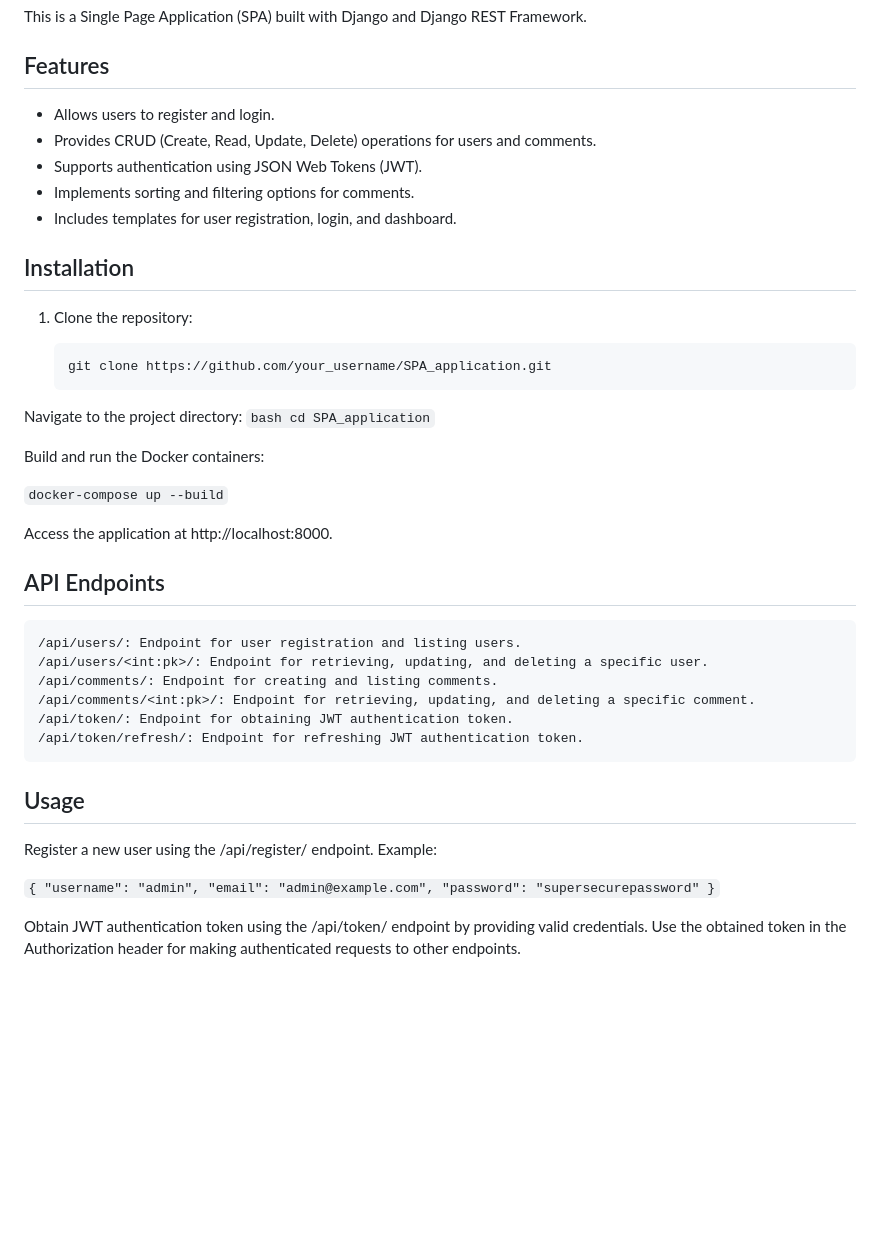
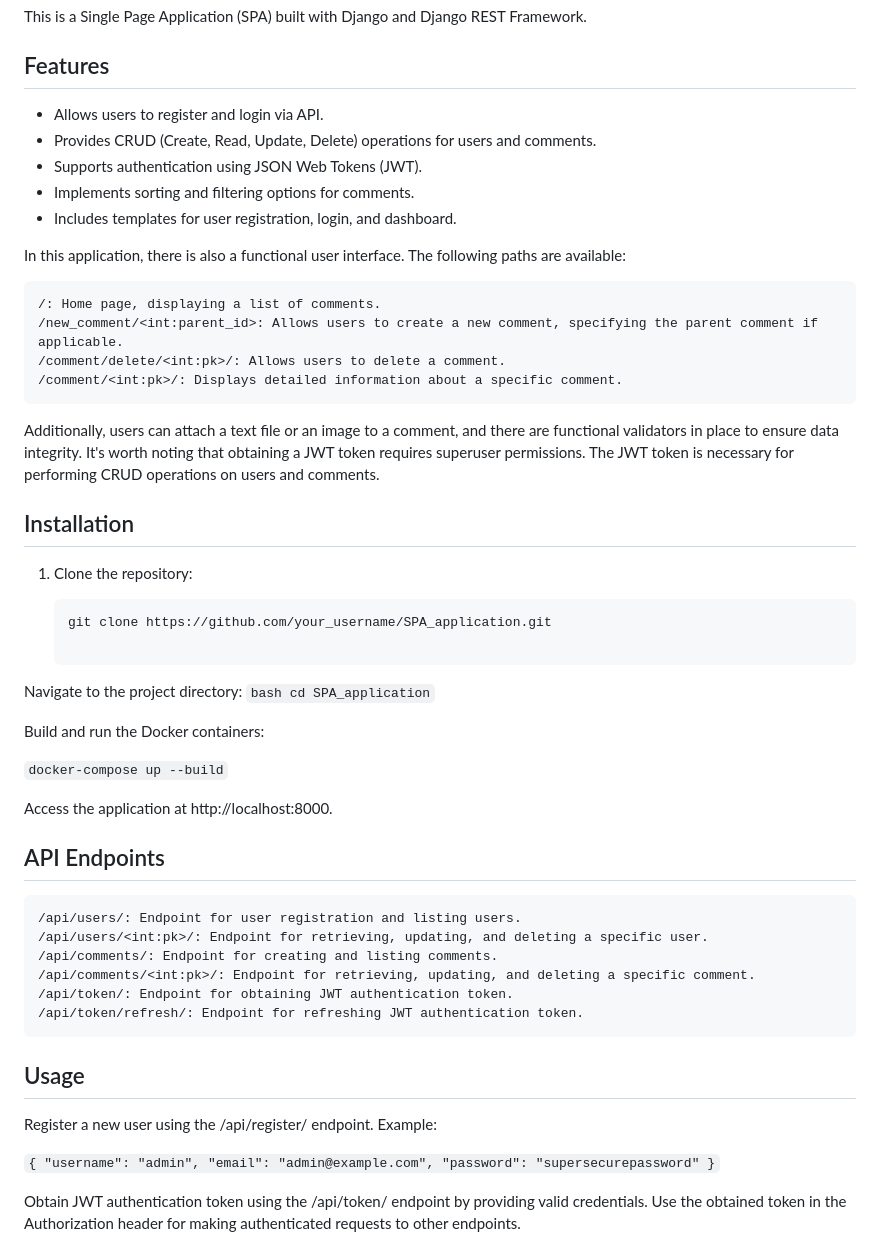
Before and after one commit to krasheg/SPA_application, a Markdown page: README.md, the part around the change printed below. GitHub-like rendering; blank space fills up the shorter version.

````diff
--- a/README.md
+++ b/README.md
@@ -4,11 +4,22 @@ This is a Single Page Application (SPA) built with Django and Django REST Framew
 
 ## Features
 
-- Allows users to register and login.
+- Allows users to register and login via API.
 - Provides CRUD (Create, Read, Update, Delete) operations for users and comments.
 - Supports authentication using JSON Web Tokens (JWT).
 - Implements sorting and filtering options for comments.
 - Includes templates for user registration, login, and dashboard.
+
+In this application, there is also a functional user interface. The following paths are available:
+~~~
+/: Home page, displaying a list of comments.
+/new_comment/<int:parent_id>: Allows users to create a new comment, specifying the parent comment if applicable.
+/comment/delete/<int:pk>/: Allows users to delete a comment.
+/comment/<int:pk>/: Displays detailed information about a specific comment.
+~~~
+Additionally, users can attach a text file or an image to a comment, and there are functional validators in place to
+ensure data integrity. It's worth noting that obtaining a JWT token requires superuser permissions. The JWT token is
+necessary for performing CRUD operations on users and comments.
 
 ## Installation
 
@@ -16,17 +27,18 @@ This is a Single Page Application (SPA) built with Django and Django REST Framew
 
    ```bash
    git clone https://github.com/your_username/SPA_application.git
+
 Navigate to the project directory:
 `bash cd SPA_application`
 
 Build and run the Docker containers:
-
 
 `docker-compose up --build`
 
 Access the application at http://localhost:8000.
 
 ## API Endpoints
+
 ~~~
 /api/users/: Endpoint for user registration and listing users.
 /api/users/<int:pk>/: Endpoint for retrieving, updating, and deleting a specific user.
@@ -35,13 +47,15 @@ Access the application at http://localhost:8000.
 /api/token/: Endpoint for obtaining JWT authentication token.
 /api/token/refresh/: Endpoint for refreshing JWT authentication token.
 ~~~
+
 ## Usage
+
 Register a new user using the /api/register/ endpoint. Example:
 
 `{
-    "username": "admin",
-    "email": "admin@example.com",
-    "password": "supersecurepassword"
+"username": "admin",
+"email": "admin@example.com",
+"password": "supersecurepassword"
 }`
 
 Obtain JWT authentication token using the /api/token/ endpoint by providing valid credentials.
````
Also changed, not shown: other parts of README.md (+11 -2 lines), img.png (added), img_1.png (added), 1 other file.
